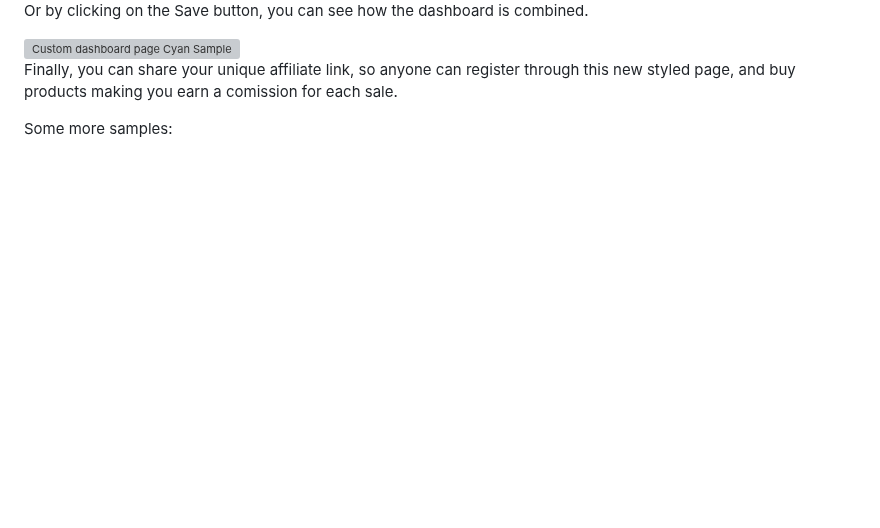
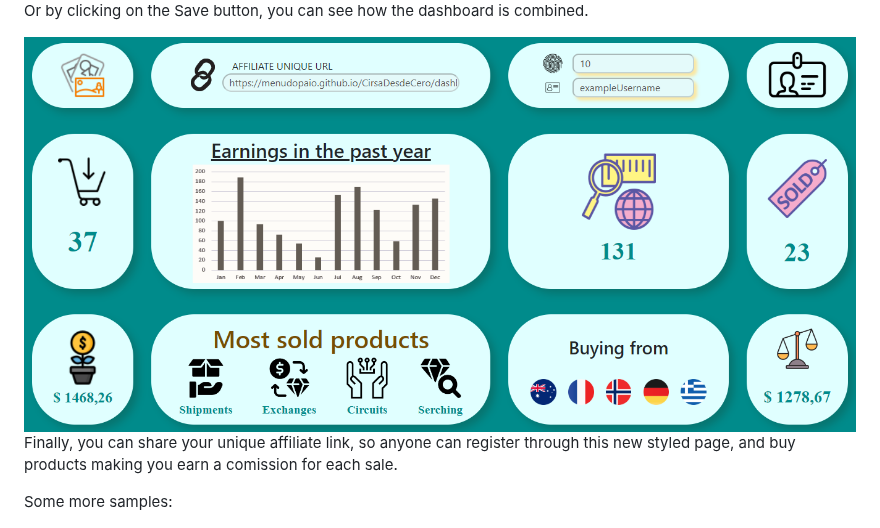
Before and after one commit to menudopaio/CirsaDesdeCero, a Markdown page: README.md, the part around one of its changes. GitHub-like rendering; blank space fills up the shorter version; grey boxes are pictures that could not be loaded.

```diff
--- a/README.md
+++ b/README.md
@@ -50,7 +50,7 @@ By clicking on the Check View button, you can see how the client register page i
 
 Or by clicking on the Save button, you can see how the dashboard is combined.
 
-<img src="readmeImages/customDashboardCyan.png" alt="Custom dashboard page Cyan Sample">
+<img src="readmeImages/customDashboardBlue.png" alt="Custom Dashboard page Cyan Sample">
 
 Finally, you can share your unique affiliate link, so anyone can register through this new styled page, and buy products making you earn a comission for each sale.
 
```
Also changed, not shown: other parts of README.md (+1 -1 lines).
